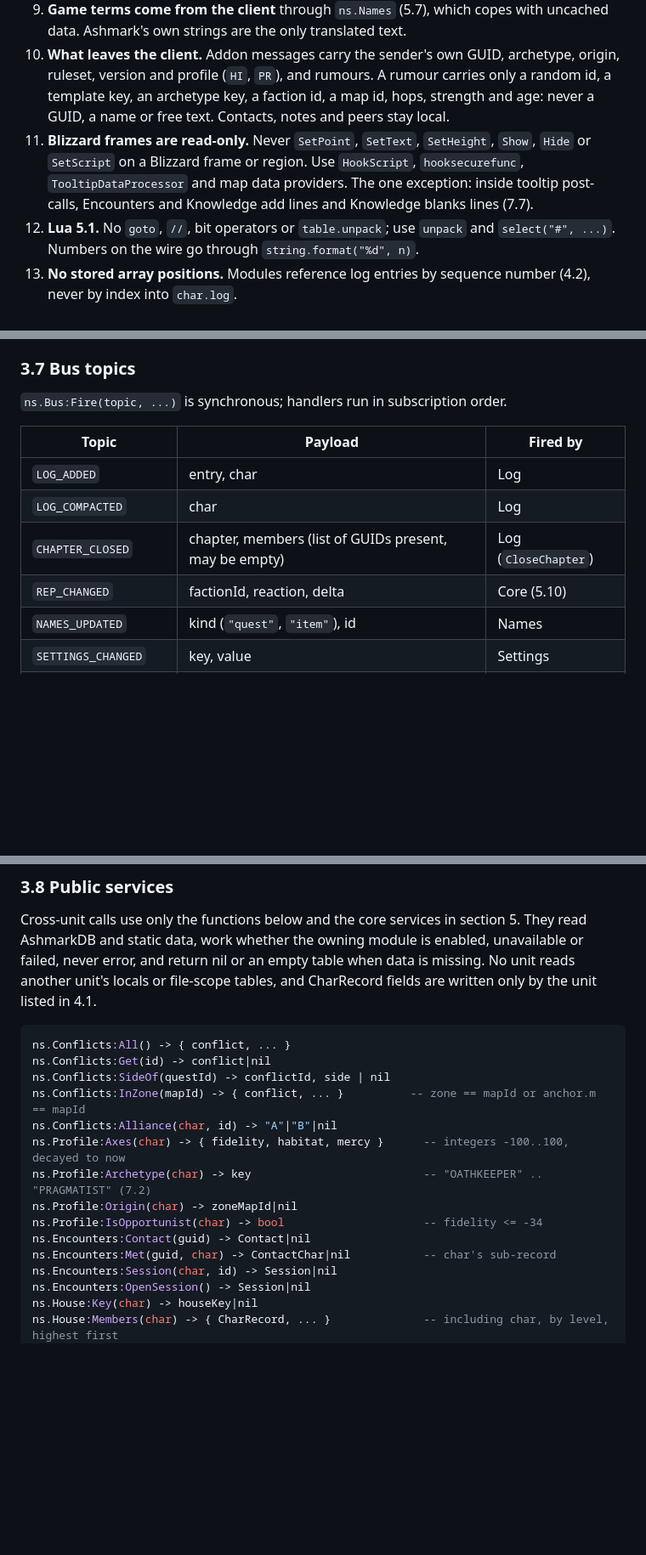
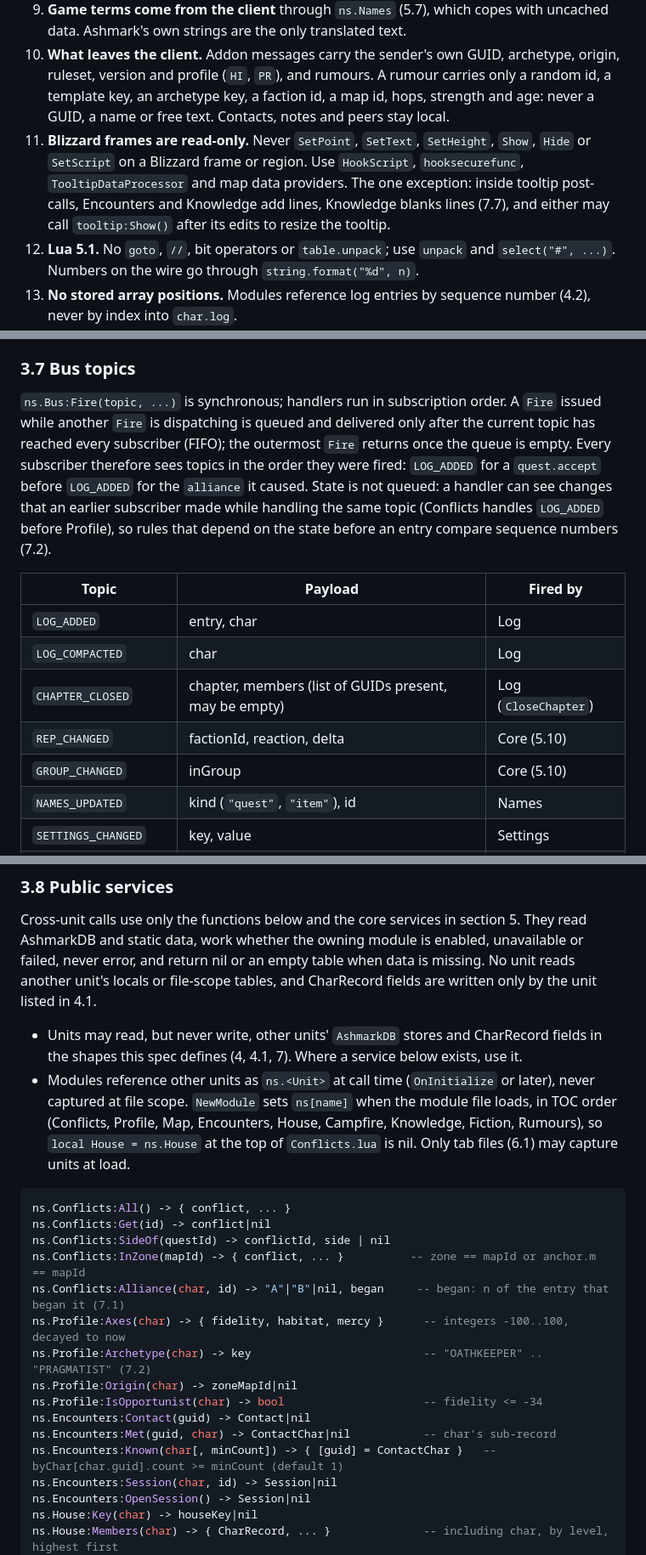
Before and after one commit to nullthrone/ashmark, a Markdown page: docs/ARCHITECTURE.md, 3 parts joined by grey strips. Shown at 85% size. Rendered like a GitHub page; blank space fills up the shorter version.

````diff
--- a/docs/ARCHITECTURE.md
+++ b/docs/ARCHITECTURE.md
@@ -14,7 +14,7 @@ Ashmark is one addon for World of Warcraft Forever: a core and nine feature modu
 8. **Locale-proof logic.** Logic prefers typed data (IDs, enums, `Enum.TooltipDataLineType`). Where text matching is unavoidable, it matches only strings the client localizes itself: global strings (`ERR_*`, `ITEM_*`) and names returned by client APIs (`C_CreatureInfo`, `C_Item.GetItemInfoInstant`).
 9. **Game terms come from the client** through `ns.Names` (5.7), which copes with uncached data. Ashmark's own strings are the only translated text.
 10. **What leaves the client.** Addon messages carry the sender's own GUID, archetype, origin, ruleset, version and profile (`HI`, `PR`), and rumours. A rumour carries only a random id, a template key, an archetype key, a faction id, a map id, hops, strength and age: never a GUID, a name or free text. Contacts, notes and peers stay local.
-11. **Blizzard frames are read-only.** Never `SetPoint`, `SetText`, `SetHeight`, `Show`, `Hide` or `SetScript` on a Blizzard frame or region. Use `HookScript`, `hooksecurefunc`, `TooltipDataProcessor` and map data providers. The one exception: inside tooltip post-calls, Encounters and Knowledge add lines and Knowledge blanks lines (7.7).
+11. **Blizzard frames are read-only.** Never `SetPoint`, `SetText`, `SetHeight`, `Show`, `Hide` or `SetScript` on a Blizzard frame or region. Use `HookScript`, `hooksecurefunc`, `TooltipDataProcessor` and map data providers. The one exception: inside tooltip post-calls, Encounters and Knowledge add lines, Knowledge blanks lines (7.7), and either may call `tooltip:Show()` after its edits to resize the tooltip.
 12. **Lua 5.1.** No `goto`, `//`, bit operators or `table.unpack`; use `unpack` and `select("#", ...)`. Numbers on the wire go through `string.format("%d", n)`.
 13. **No stored array positions.** Modules reference log entries by sequence number (4.2), never by index into `char.log`.
 
@@ -183,7 +185,7 @@ xpcall(function() return handler(self, unpack(args, 1, n)) end, report)
 
 ### 3.7 Bus topics
 
-`ns.Bus:Fire(topic, ...)` is synchronous; handlers run in subscription order.
+`ns.Bus:Fire(topic, ...)` is synchronous; handlers run in subscription order. A `Fire` issued while another `Fire` is dispatching is queued and delivered only after the current topic has reached every subscriber (FIFO); the outermost `Fire` returns once the queue is empty. Every subscriber therefore sees topics in the order they were fired: `LOG_ADDED` for a `quest.accept` before `LOG_ADDED` for the `alliance` it caused. State is not queued: a handler can see changes that an earlier subscriber made while handling the same topic (Conflicts handles `LOG_ADDED` before Profile), so rules that depend on the state before an entry compare sequence numbers (7.2).
 
 | Topic | Payload | Fired by |
 | --- | --- | --- |
@@ -191,6 +193,7 @@ xpcall(function() return handler(self, unpack(args, 1, n)) end, report)
 | `LOG_COMPACTED` | char | Log |
 | `CHAPTER_CLOSED` | chapter, members (list of GUIDs present, may be empty) | Log (`CloseChapter`) |
 | `REP_CHANGED` | factionId, reaction, delta | Core (5.10) |
+| `GROUP_CHANGED` | inGroup | Core (5.10) |
 | `NAMES_UPDATED` | kind (`"quest"`, `"item"`), id | Names |
 | `SETTINGS_CHANGED` | key, value | Settings |
 | `ALLIANCE_FORMED` | conflictId, side, viaRep | Conflicts |
@@ -206,18 +209,22 @@ xpcall(function() return handler(self, unpack(args, 1, n)) end, report)
 
 Cross-unit calls use only the functions below and the core services in section 5. They read AshmarkDB and static data, work whether the owning module is enabled, unavailable or failed, never error, and return nil or an empty table when data is missing. No unit reads another unit's locals or file-scope tables, and CharRecord fields are written only by the unit listed in 4.1.
 
+- Units may read, but never write, other units' `AshmarkDB` stores and CharRecord fields in the shapes this spec defines (4, 4.1, 7). Where a service below exists, use it.
+- Modules reference other units as `ns.<Unit>` at call time (`OnInitialize` or later), never captured at file scope. `NewModule` sets `ns[name]` when the module file loads, in TOC order (Conflicts, Profile, Map, Encounters, House, Campfire, Knowledge, Fiction, Rumours), so `local House = ns.House` at the top of `Conflicts.lua` is nil. Only tab files (6.1) may capture units at load.
+
 ```lua
 ns.Conflicts:All() -> { conflict, ... }
 ns.Conflicts:Get(id) -> conflict|nil
 ns.Conflicts:SideOf(questId) -> conflictId, side | nil
 ns.Conflicts:InZone(mapId) -> { conflict, ... }          -- zone == mapId or anchor.m == mapId
-ns.Conflicts:Alliance(char, id) -> "A"|"B"|nil
+ns.Conflicts:Alliance(char, id) -> "A"|"B"|nil, began     -- began: n of the entry that began it (7.1)
 ns.Profile:Axes(char) -> { fidelity, habitat, mercy }      -- integers -100..100, decayed to now
 ns.Profile:Archetype(char) -> key                          -- "OATHKEEPER" .. "PRAGMATIST" (7.2)
 ns.Profile:Origin(char) -> zoneMapId|nil
 ns.Profile:IsOpportunist(char) -> bool                     -- fidelity <= -34
 ns.Encounters:Contact(guid) -> Contact|nil
 ns.Encounters:Met(guid, char) -> ContactChar|nil           -- char's sub-record
+ns.Encounters:Known(char[, minCount]) -> { [guid] = ContactChar }   -- byChar[char.guid].count >= minCount (default 1)
 ns.Encounters:Session(char, id) -> Session|nil
 ns.Encounters:OpenSession() -> Session|nil
 ns.House:Key(char) -> houseKey|nil
````
Also changed, not shown: other parts of docs/ARCHITECTURE.md (+12 -5 lines).
